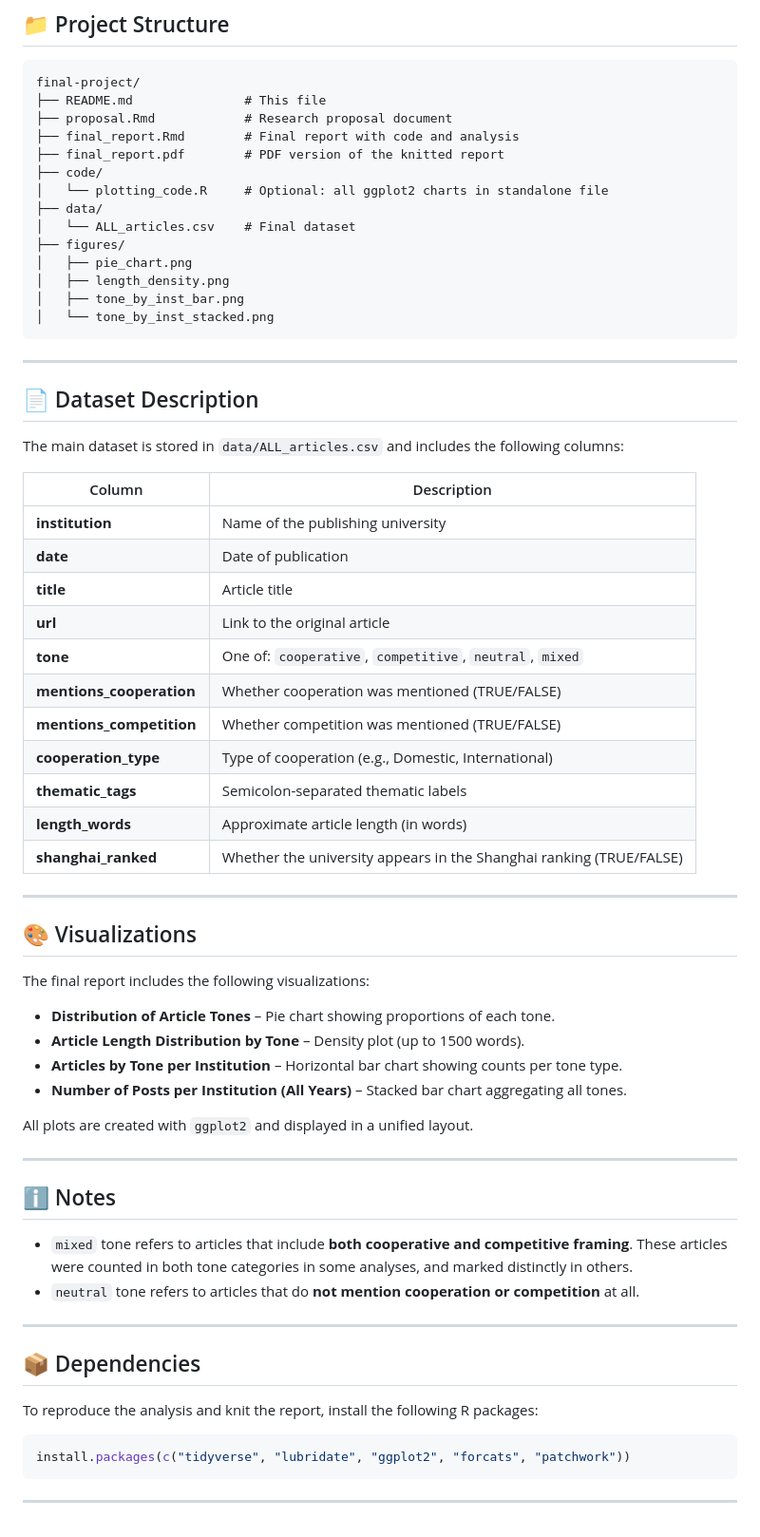
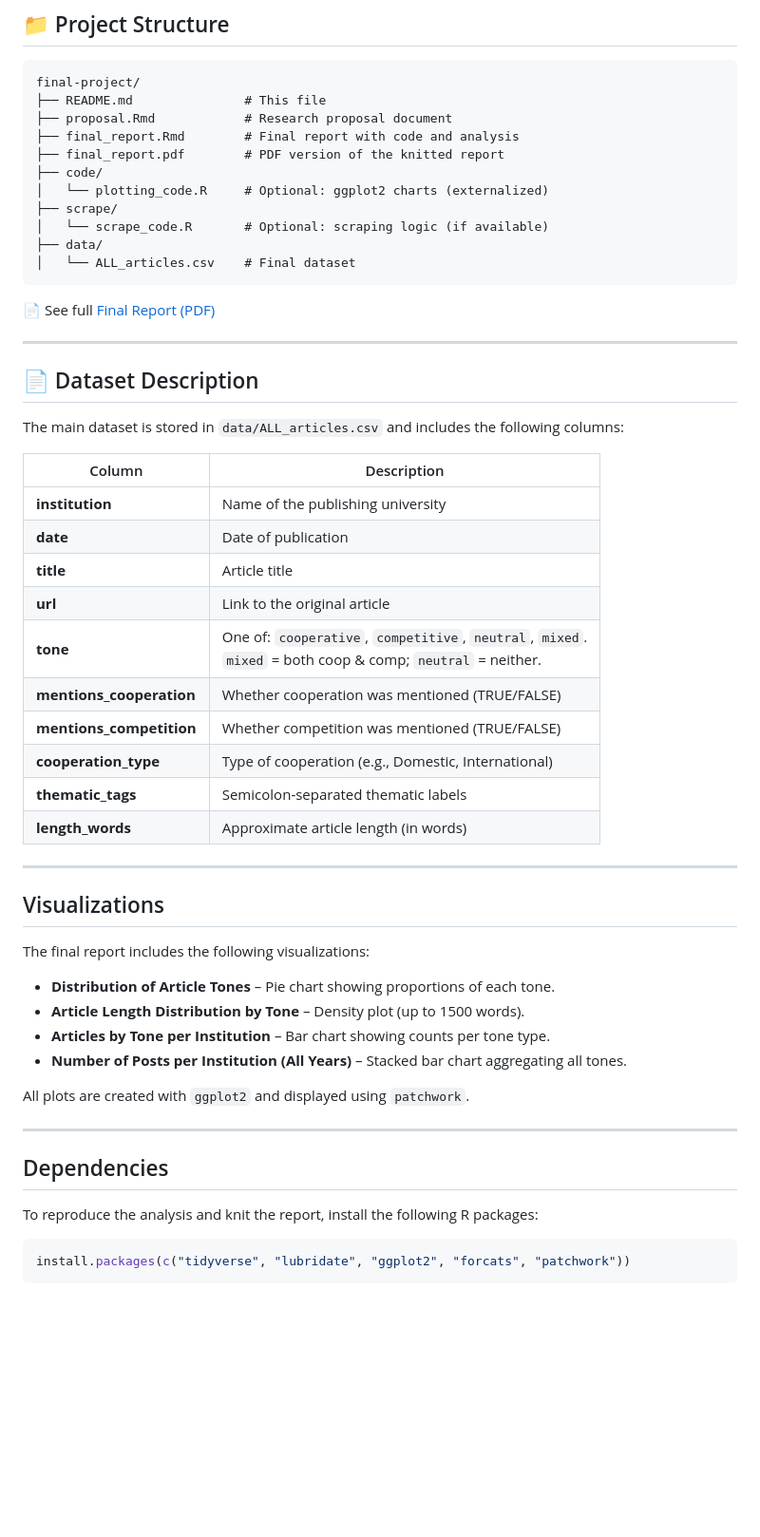
Before and after one commit to RShiri/DSProject, a Markdown page: README.md, the part around one of its changes. Shown at 95% size. GitHub-like rendering; blank space fills up the shorter version.

````diff
--- a/README.md
+++ b/README.md
@@ -27,15 +40,14 @@ final-project/
 ├── final_report.Rmd        # Final report with code and analysis
 ├── final_report.pdf        # PDF version of the knitted report
 ├── code/
-│   └── plotting_code.R     # Optional: all ggplot2 charts in standalone file
+│   └── plotting_code.R     # Optional: ggplot2 charts (externalized)
+├── scrape/
+│   └── scrape_code.R       # Optional: scraping logic (if available)
 ├── data/
 │   └── ALL_articles.csv    # Final dataset
-├── figures/
-│   ├── pie_chart.png
-│   ├── length_density.png
-│   ├── tone_by_inst_bar.png
-│   └── tone_by_inst_stacked.png
 ```
+
+📄 See full [Final Report (PDF)](./final_report.pdf)
 
 ---
 
@@ -43,48 +55,38 @@ final-project/
 
 The main dataset is stored in `data/ALL_articles.csv` and includes the following columns:
 
-| Column                    | Description                                                         |
-|---------------------------|---------------------------------------------------------------------|
-| **institution**           | Name of the publishing university                                   |
-| **date**                  | Date of publication                                                 |
-| **title**                 | Article title                                                       |
-| **url**                   | Link to the original article                                        |
-| **tone**                  | One of: `cooperative`, `competitive`, `neutral`, `mixed`            |
-| **mentions_cooperation**  | Whether cooperation was mentioned (TRUE/FALSE)                      |
-| **mentions_competition**  | Whether competition was mentioned (TRUE/FALSE)                      |
-| **cooperation_type**      | Type of cooperation (e.g., Domestic, International)                 |
-| **thematic_tags**         | Semicolon-separated thematic labels                                 |
-| **length_words**          | Approximate article length (in words)                               |
-| **shanghai_ranked**       | Whether the university appears in the Shanghai ranking (TRUE/FALSE) |
+| Column                    | Description                                                                 |
+|---------------------------|-----------------------------------------------------------------------------|
+| **institution**           | Name of the publishing university                                           |
+| **date**                  | Date of publication                                                         |
+| **title**                 | Article title                                                               |
+| **url**                   | Link to the original article                                                |
+| **tone**                  | One of: `cooperative`, `competitive`, `neutral`, `mixed`. <br> `mixed` = both coop & comp; `neutral` = neither. |
+| **mentions_cooperation**  | Whether cooperation was mentioned (TRUE/FALSE)                              |
+| **mentions_competition**  | Whether competition was mentioned (TRUE/FALSE)                              |
+| **cooperation_type**      | Type of cooperation (e.g., Domestic, International)                         |
+| **thematic_tags**         | Semicolon-separated thematic labels                                         |
+| **length_words**          | Approximate article length (in words)                                       |
 
 ---
 
-## 🎨 Visualizations
+##  Visualizations
 
 The final report includes the following visualizations:
 
 - **Distribution of Article Tones** – Pie chart showing proportions of each tone.
 - **Article Length Distribution by Tone** – Density plot (up to 1500 words).
-- **Articles by Tone per Institution** – Horizontal bar chart showing counts per tone type.
+- **Articles by Tone per Institution** – Bar chart showing counts per tone type.
 - **Number of Posts per Institution (All Years)** – Stacked bar chart aggregating all tones.
 
-All plots are created with `ggplot2` and displayed in a unified layout.
+All plots are created with `ggplot2` and displayed using `patchwork`.
 
 ---
 
-## ℹ️ Notes
-
-- `mixed` tone refers to articles that include **both cooperative and competitive framing**. These articles were counted in both tone categories in some analyses, and marked distinctly in others.
-- `neutral` tone refers to articles that do **not mention cooperation or competition** at all.
-
----
-
-## 📦 Dependencies
+##  Dependencies
 
 To reproduce the analysis and knit the report, install the following R packages:
 
 ```r
 install.packages(c("tidyverse", "lubridate", "ggplot2", "forcats", "patchwork"))
 ```
-
----
````
Also changed, not shown: other parts of README.md (+14 -1 lines).
